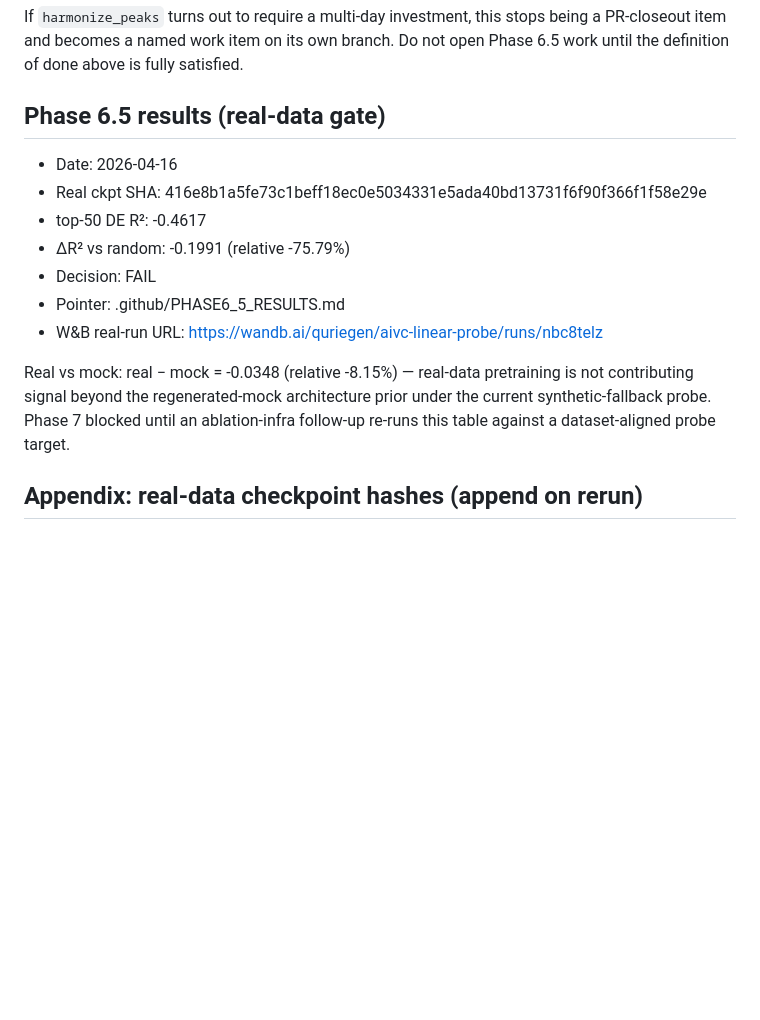
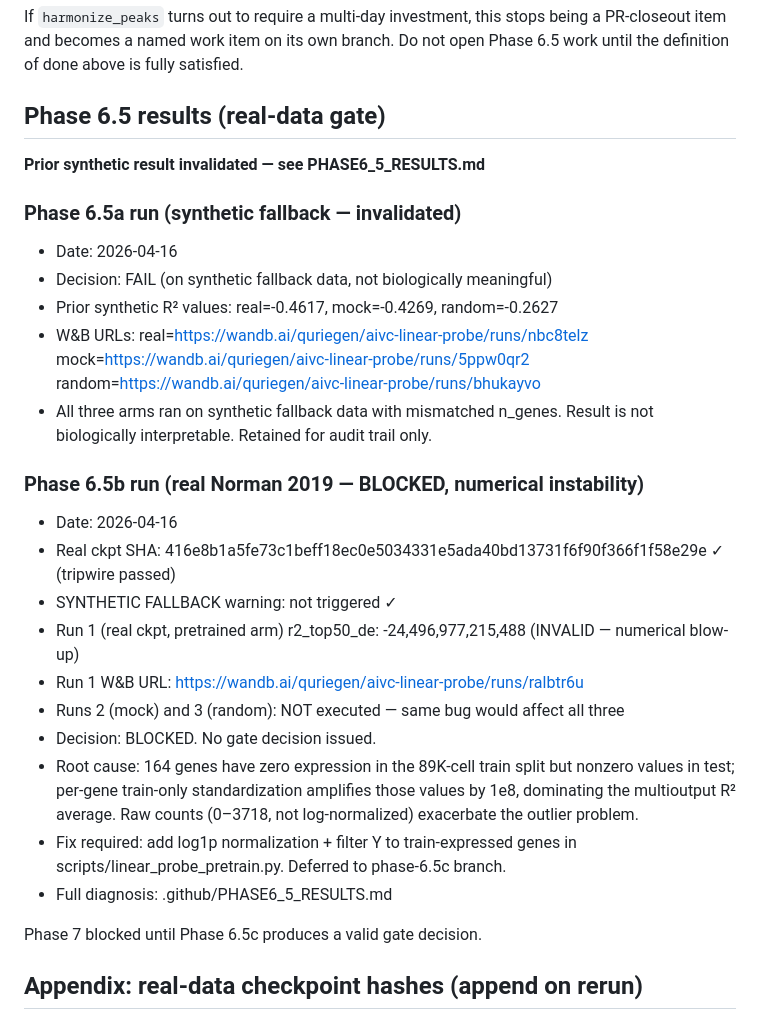
Before and after one commit to quriegenAK/quriegen-aivc, a Markdown page: .github/REAL_DATA_BLOCKERS.md, the part around the change. GitHub-like rendering; blank space fills up the shorter version.

```diff
--- a/.github/REAL_DATA_BLOCKERS.md
+++ b/.github/REAL_DATA_BLOCKERS.md
@@ -202,19 +202,37 @@ above is fully satisfied.
 
 ## Phase 6.5 results (real-data gate)
 
+**Prior synthetic result invalidated — see PHASE6_5_RESULTS.md**
+
+### Phase 6.5a run (synthetic fallback — invalidated)
+
 - Date: 2026-04-16
-- Real ckpt SHA: 416e8b1a5fe73c1beff18ec0e5034331e5ada40bd13731f6f90f366f1f58e29e
-- top-50 DE R²: -0.4617
-- ΔR² vs random: -0.1991 (relative -75.79%)
-- Decision: FAIL
-- Pointer: .github/PHASE6_5_RESULTS.md
-- W&B real-run URL: https://wandb.ai/quriegen/aivc-linear-probe/runs/nbc8telz
+- Decision: FAIL (on synthetic fallback data, not biologically meaningful)
+- Prior synthetic R² values: real=-0.4617, mock=-0.4269, random=-0.2627
+- W&B URLs: real=https://wandb.ai/quriegen/aivc-linear-probe/runs/nbc8telz
+             mock=https://wandb.ai/quriegen/aivc-linear-probe/runs/5ppw0qr2
+             random=https://wandb.ai/quriegen/aivc-linear-probe/runs/bhukayvo
+- All three arms ran on synthetic fallback data with mismatched n_genes.
+  Result is not biologically interpretable. Retained for audit trail only.
 
-Real vs mock: real − mock = -0.0348 (relative -8.15%) — real-data
-pretraining is not contributing signal beyond the regenerated-mock
-architecture prior under the current synthetic-fallback probe.
-Phase 7 blocked until an ablation-infra follow-up re-runs this
-table against a dataset-aligned probe target.
+### Phase 6.5b run (real Norman 2019 — BLOCKED, numerical instability)
+
+- Date: 2026-04-16
+- Real ckpt SHA: 416e8b1a5fe73c1beff18ec0e5034331e5ada40bd13731f6f90f366f1f58e29e ✓ (tripwire passed)
+- SYNTHETIC FALLBACK warning: not triggered ✓
+- Run 1 (real ckpt, pretrained arm) r2_top50_de: -24,496,977,215,488 (INVALID — numerical blow-up)
+- Run 1 W&B URL: https://wandb.ai/quriegen/aivc-linear-probe/runs/ralbtr6u
+- Runs 2 (mock) and 3 (random): NOT executed — same bug would affect all three
+- Decision: BLOCKED. No gate decision issued.
+- Root cause: 164 genes have zero expression in the 89K-cell train split but
+  nonzero values in test; per-gene train-only standardization amplifies those
+  values by 1e8, dominating the multioutput R² average. Raw counts (0–3718,
+  not log-normalized) exacerbate the outlier problem.
+- Fix required: add log1p normalization + filter Y to train-expressed genes
+  in scripts/linear_probe_pretrain.py. Deferred to phase-6.5c branch.
+- Full diagnosis: .github/PHASE6_5_RESULTS.md
+
+Phase 7 blocked until Phase 6.5c produces a valid gate decision.
 
 ## Appendix: real-data checkpoint hashes (append on rerun)
 
```
Also changed, not shown: .github/PHASE6_5_RESULTS.md (+123 -96 lines), .github/PR_BODY_phase6_5b.md (added, +56 -0 lines).
